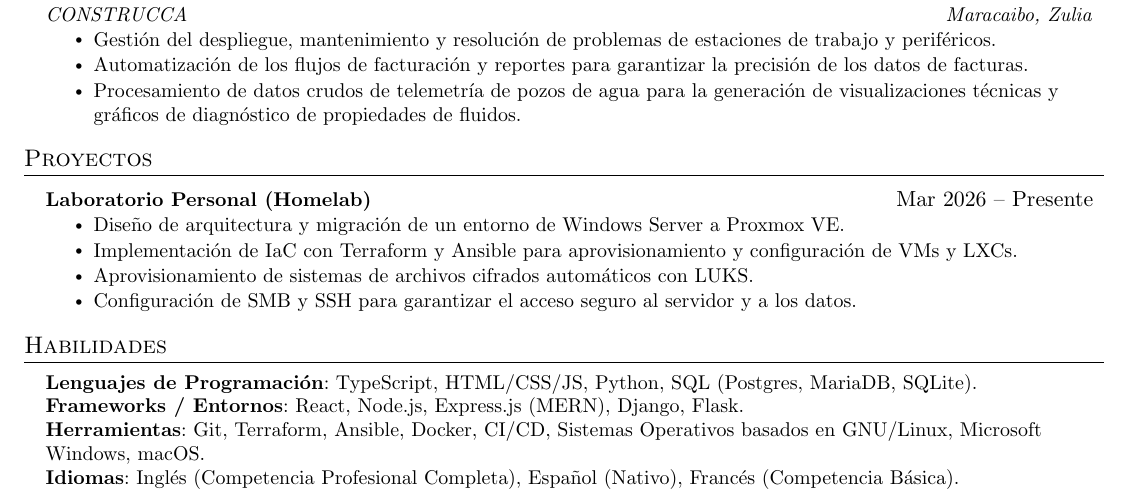
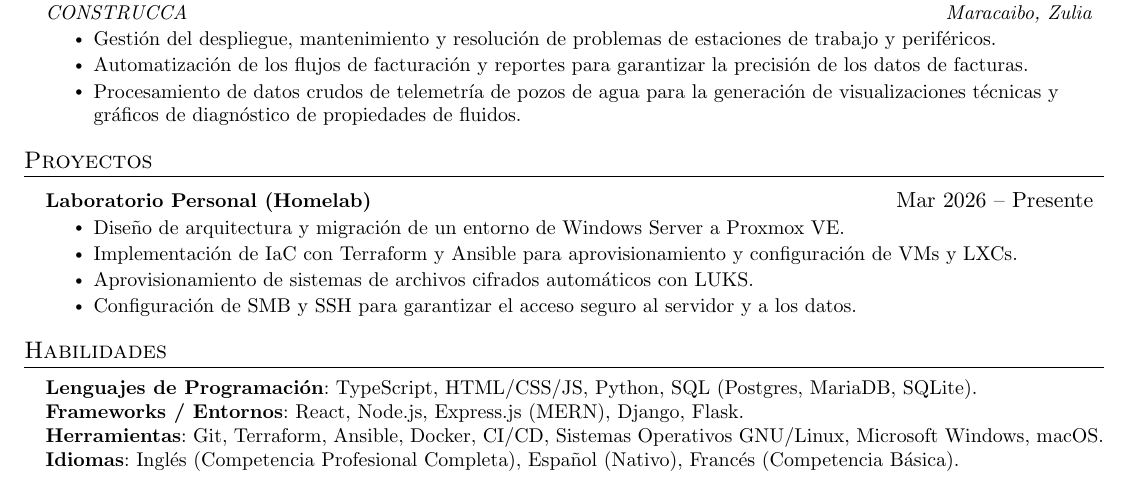
Before and after one commit to jurdanetac/resume, a LaTeX document (spanish.tex): part of the page, cut so that both start at the same text. Compiled offline with pdfLaTeX.

Commit message:
Fix formatting in herramientas section of spanish.tex

```diff
--- a/spanish.tex
+++ b/spanish.tex
@@ -196,7 +196,7 @@ Ingeniero en Inform\'{a}tica enfocado en sistemas, con pasi\'{o}n por la infraes
     \small{\item{
      \textbf{Lenguajes de Programaci\'{o}n}{: TypeScript, HTML/CSS/JS, Python, SQL (Postgres, MariaDB, SQLite).} \\
      \textbf{Frameworks / Entornos}{: React, Node.js, Express.js (MERN), Django, Flask.} \\
-     \textbf{Herramientas}{: Git, Terraform, Ansible, Docker, CI/CD, Sistemas Operativos basados en GNU/Linux, Microsoft Windows, macOS.} \\
+     \textbf{Herramientas}{: Git, Terraform, Ansible, Docker, CI/CD, Sistemas Operativos GNU/Linux, Microsoft Windows, macOS.} \\
      \textbf{Idiomas}{: Ingl\'{e}s (Competencia Profesional Completa), Espa\~{n}ol (Nativo), Franc\'{e}s (Competencia B\'{a}sica).}
     }}
  \end{itemize}
```
